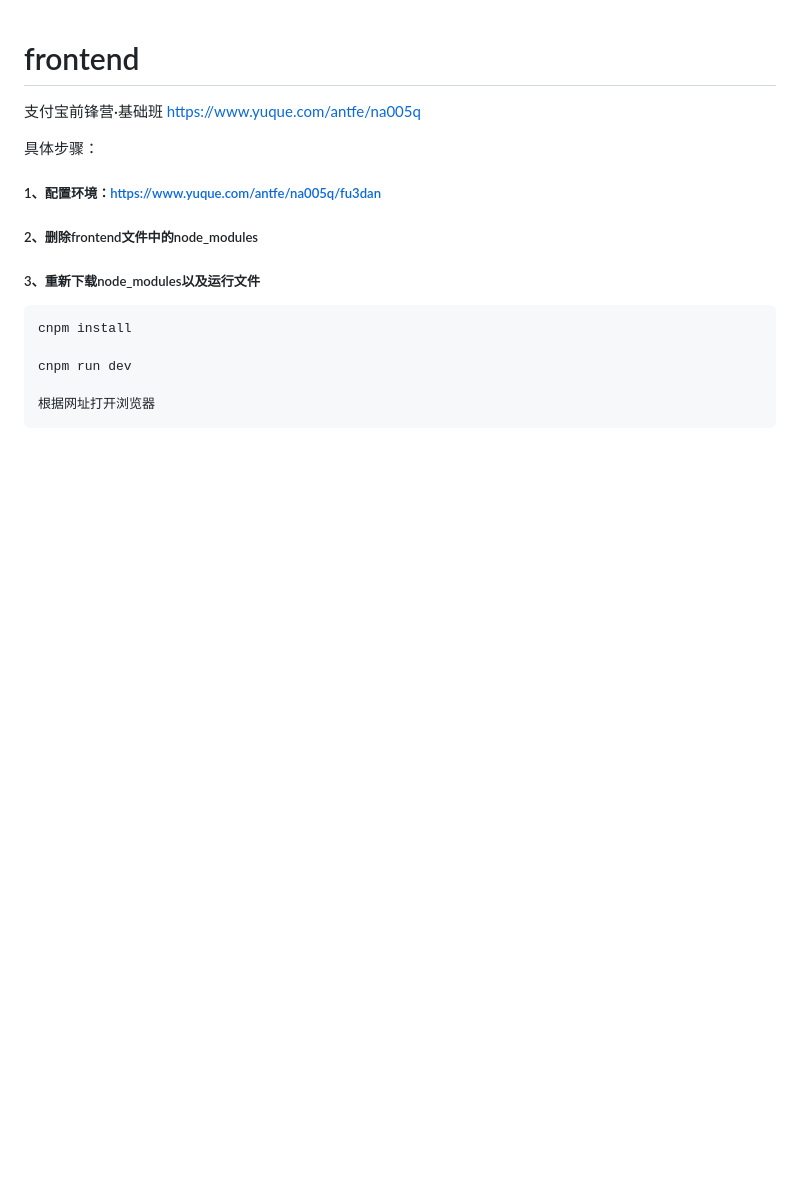
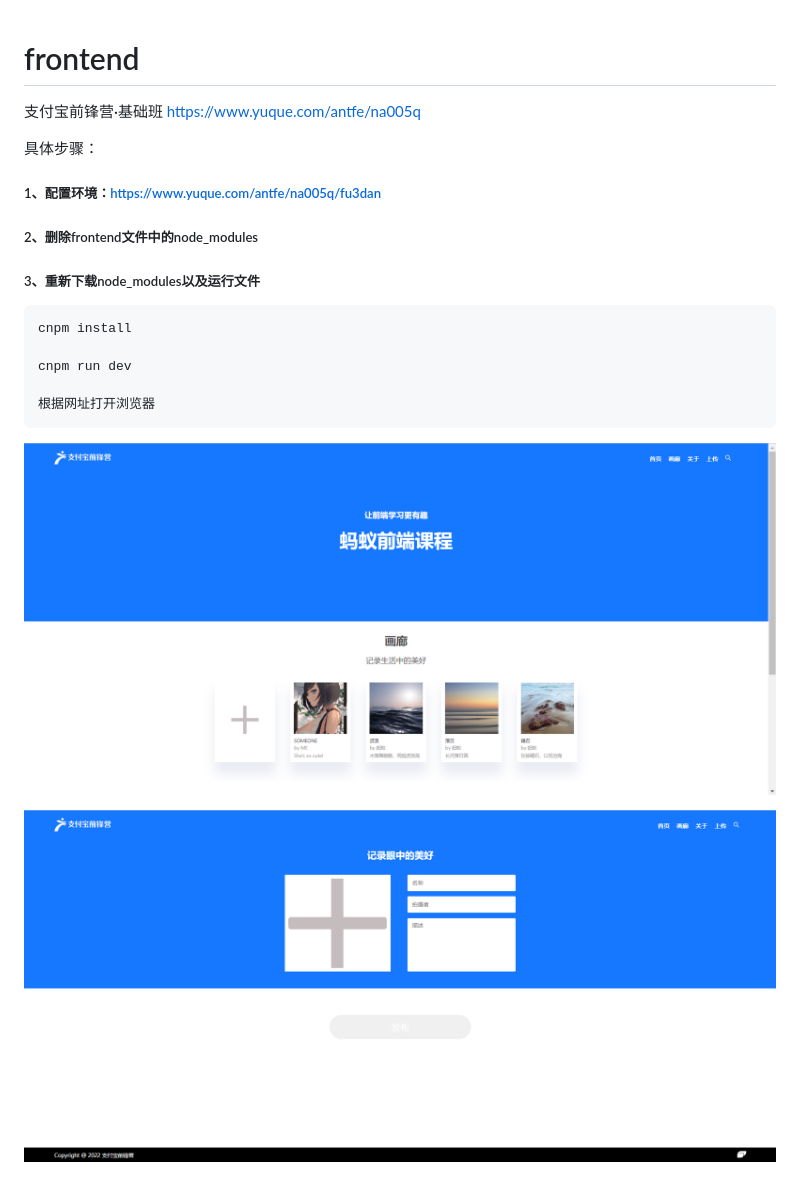
Before and after one commit to elizaluna007/frontend, a Markdown page: README.md, the part around the change. Rendered like a GitHub page; pictures changed too: 上传界面.png (added), 首页界面.png (added); blank space fills up the shorter version.

Commit message:
新增展示

```diff
--- a/README.md
+++ b/README.md
@@ -11,3 +11,7 @@ https://www.yuque.com/antfe/na005q
 	cnpm run dev
 
 	根据网址打开浏览器
+
+![](首页界面.png)
+
+![](上传界面.png)
```
